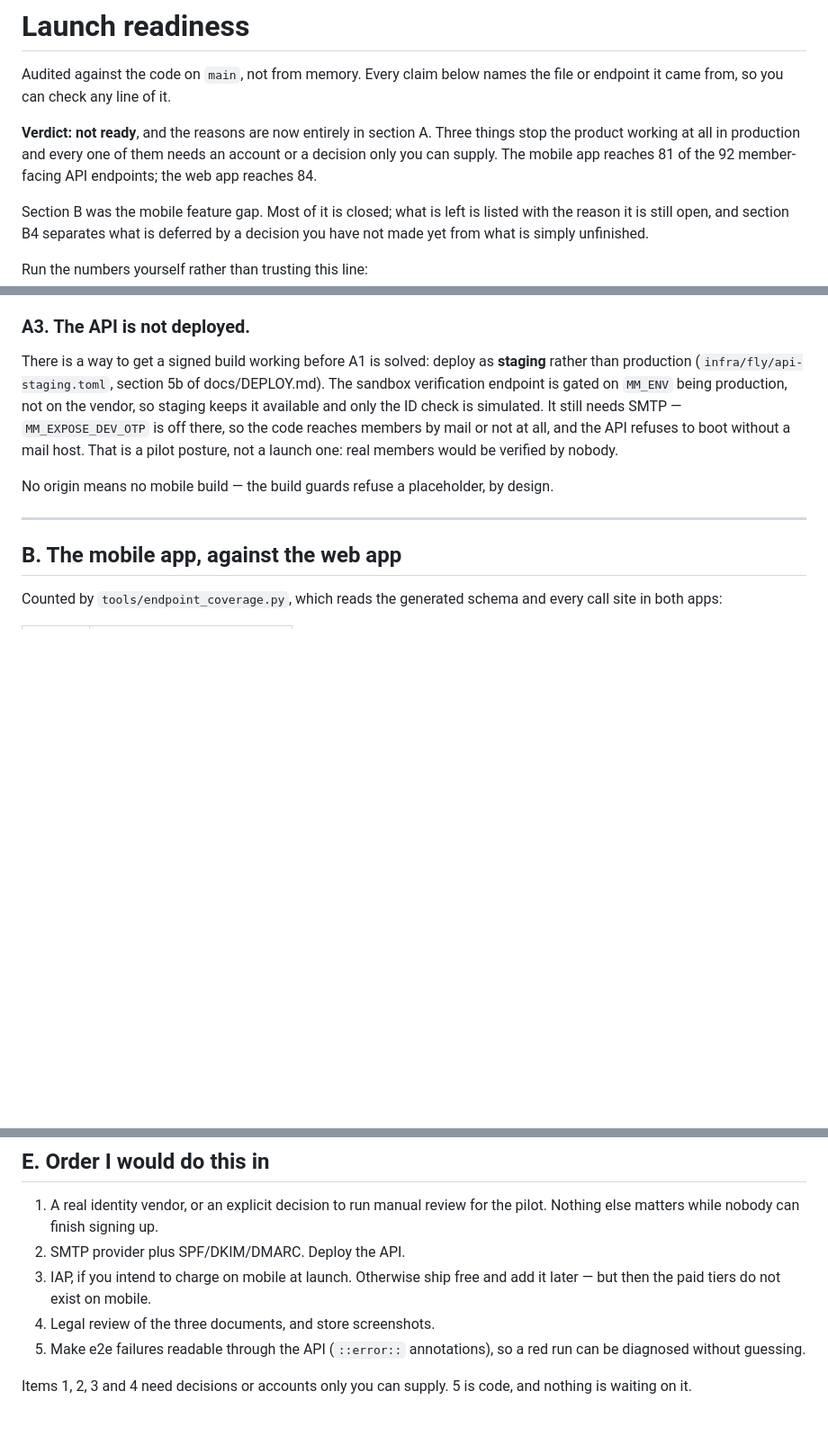
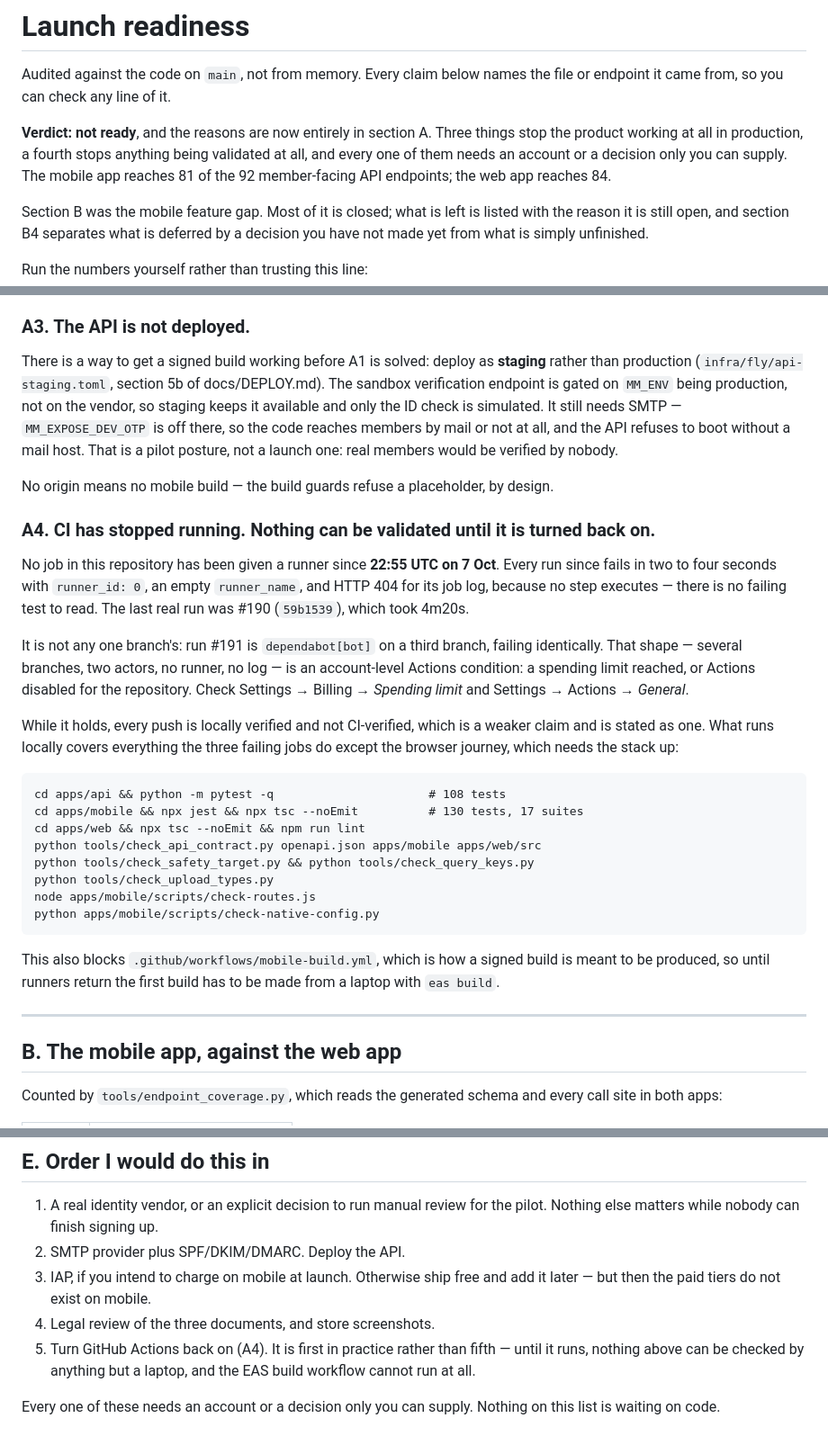
Before and after one commit to BHDossantos/LOVERA, a Markdown page: docs/LAUNCH-READINESS.md, 3 parts joined by grey strips. Shown at 90% size. Rendered like a GitHub page; blank space fills up the shorter version.

Commit message:
docs: record the CI outage as the blocker it is, not as red checks
Every CI job on this repository has failed in two to four seconds since 22:55 UTC
on 7 Oct, and none of them ran. `runner_id` is 0, `runner_name` is empty, and the
job log is a 404 — no step executed, so there is no failing test behind any of it.
The last real run was #190 (`59b1539`) at 4m20s.

It is not a branch's fault, which is the thing worth writing down: run #191 is
`dependabot[bot]` on a third branch, failing the same way. Several branches, two
actors, no runner, no log is an account-level Actions condition — a spending limit
reached, or Actions disabled — and no commit can fix it.

So A4 says what to check and names the consequence plainly: while it holds, a push
is locally verified and not CI-verified, which is a weaker claim. The commands that
cover what the three dead jobs would have covered are listed, so the claim can be
reproduced rather than taken on trust; the browser journey is the one gap, since it
needs the stack up.

Section E item 5 was stale — it asked for `::error::` annotations that section C
already records as done and verified. Replaced with this, which is the item that
actually blocks the other four from being checked, and the note that nothing on
that list is waiting on code any more.

Co-Authored-By: Claude Opus 5 <noreply@anthropic.com>
Claude-Session: https://claude.ai/code/session_01AxxBCxqwgdbCLUtCtrUrkF

````diff
--- a/docs/LAUNCH-READINESS.md
+++ b/docs/LAUNCH-READINESS.md
@@ -4,9 +4,9 @@ Audited against the code on `main`, not from memory. Every claim below names the
 endpoint it came from, so you can check any line of it.
 
 **Verdict: not ready**, and the reasons are now entirely in section A. Three things stop the
-product working at all in production and every one of them needs an account or a decision
-only you can supply. The mobile app reaches 81 of the 92 member-facing API endpoints; the web
-app reaches 84.
+product working at all in production, a fourth stops anything being validated at all, and
+every one of them needs an account or a decision only you can supply. The mobile app reaches
+81 of the 92 member-facing API endpoints; the web app reaches 84.
 
 Section B was the mobile feature gap. Most of it is closed; what is left is listed with the
 reason it is still open, and section B4 separates what is deferred by a decision you have not
@@ -73,6 +73,37 @@ there, so the code reaches members by mail or not at all, and the API refuses to
 mail host. That is a pilot posture, not a launch one: real members would be verified by nobody.
 
 No origin means no mobile build — the build guards refuse a placeholder, by design.
+
+### A4. CI has stopped running. Nothing can be validated until it is turned back on.
+
+No job in this repository has been given a runner since **22:55 UTC on 7 Oct**. Every run
+since fails in two to four seconds with `runner_id: 0`, an empty `runner_name`, and HTTP 404
+for its job log, because no step executes — there is no failing test to read. The last real
+run was #190 (`59b1539`), which took 4m20s.
+
+It is not any one branch's: run #191 is `dependabot[bot]` on a third branch, failing
+identically. That shape — several branches, two actors, no runner, no log — is an account-level
+Actions condition: a spending limit reached, or Actions disabled for the repository. Check
+Settings → Billing → *Spending limit* and Settings → Actions → *General*.
+
+While it holds, every push is locally verified and not CI-verified, which is a weaker claim
+and is stated as one. What runs locally covers everything the three failing jobs do except the
+browser journey, which needs the stack up:
+
+```
+cd apps/api && python -m pytest -q                      # 108 tests
+cd apps/mobile && npx jest && npx tsc --noEmit          # 130 tests, 17 suites
+cd apps/web && npx tsc --noEmit && npm run lint
+python tools/check_api_contract.py openapi.json apps/mobile apps/web/src
+python tools/check_safety_target.py && python tools/check_query_keys.py
+python tools/check_upload_types.py
+node apps/mobile/scripts/check-routes.js
+python apps/mobile/scripts/check-native-config.py
+```
+
+This also blocks `.github/workflows/mobile-build.yml`, which is how a signed build is meant to
+be produced, so until runners return the first build has to be made from a laptop with
+`eas build`.
 
 ---
 
@@ -157,7 +188,7 @@ unset rather than only set to Open, which still weighs it.
 2. SMTP provider plus SPF/DKIM/DMARC. Deploy the API.
 3. IAP, if you intend to charge on mobile at launch. Otherwise ship free and add it later — but then the paid tiers do not exist on mobile.
 4. Legal review of the three documents, and store screenshots.
-5. Make e2e failures readable through the API (`::error::` annotations), so a red run can be diagnosed without guessing.
+5. Turn GitHub Actions back on (A4). It is first in practice rather than fifth — until it runs, nothing above can be checked by anything but a laptop, and the EAS build workflow cannot run at all.
 
-Items 1, 2, 3 and 4 need decisions or accounts only you can supply. 5 is code, and nothing is
-waiting on it.
+Every one of these needs an account or a decision only you can supply. Nothing on this list is
+waiting on code.
````
